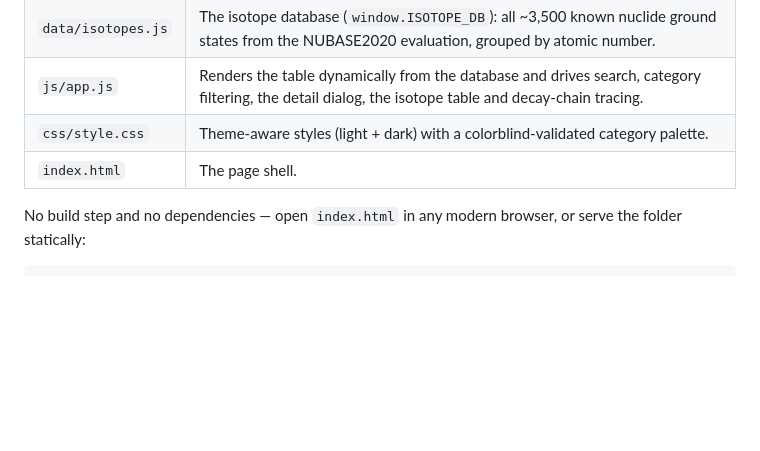
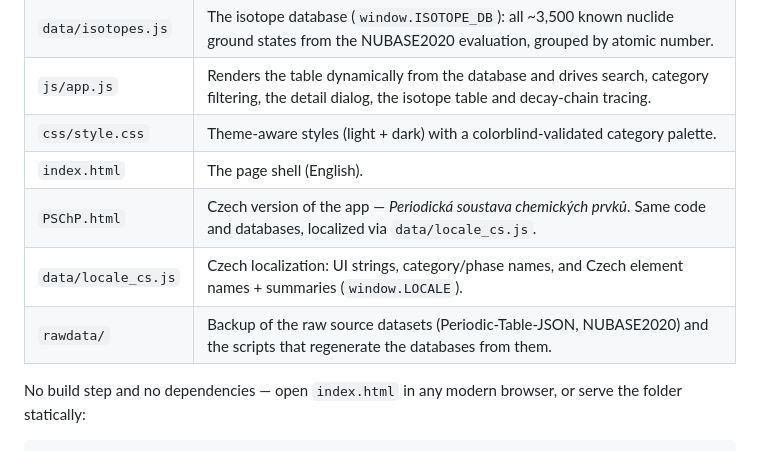
Before and after one commit to Smao41-online/Periodic_objects, a Markdown page: README.md, the part around the change. GitHub-like rendering; blank space fills up the shorter version.

Commit message:
Document PSChP.html, Czech locale and rawdata backup in README
Co-Authored-By: Claude Fable 5 <noreply@anthropic.com>
Claude-Session: https://claude.ai/code/session_01WSW4EXqEQsJ9vi4jx9JBba

```diff
--- a/README.md
+++ b/README.md
@@ -11,7 +11,10 @@ is an object in a local database.
 | `data/isotopes.js` | The isotope database (`window.ISOTOPE_DB`): all ~3,500 known nuclide ground states from the NUBASE2020 evaluation, grouped by atomic number. |
 | `js/app.js` | Renders the table dynamically from the database and drives search, category filtering, the detail dialog, the isotope table and decay-chain tracing. |
 | `css/style.css` | Theme-aware styles (light + dark) with a colorblind-validated category palette. |
-| `index.html` | The page shell. |
+| `index.html` | The page shell (English). |
+| `PSChP.html` | Czech version of the app — *Periodická soustava chemických prvků*. Same code and databases, localized via `data/locale_cs.js`. |
+| `data/locale_cs.js` | Czech localization: UI strings, category/phase names, and Czech element names + summaries (`window.LOCALE`). |
+| `rawdata/` | Backup of the raw source datasets (Periodic-Table-JSON, NUBASE2020) and the scripts that regenerate the databases from them. |
 
 No build step and no dependencies — open `index.html` in any modern browser,
 or serve the folder statically:
```
